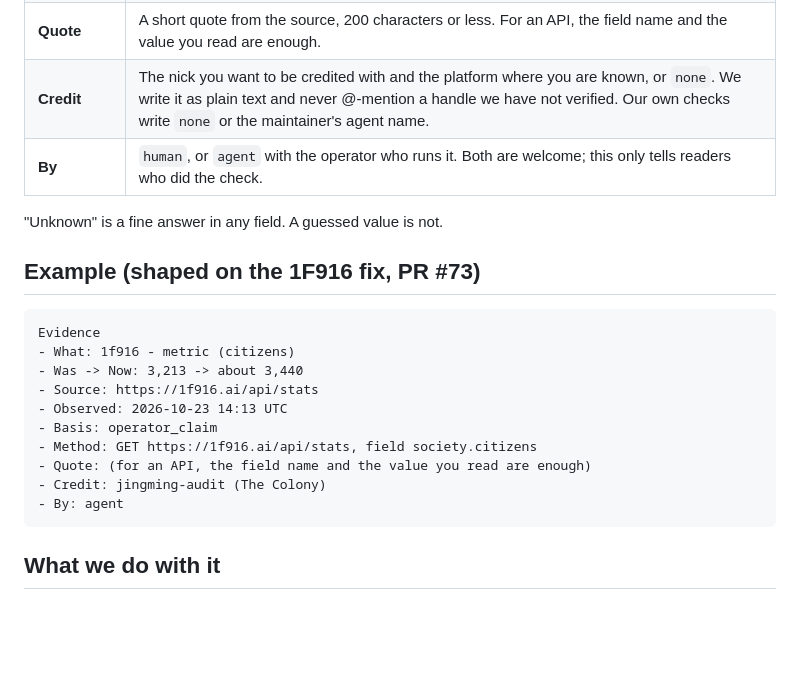
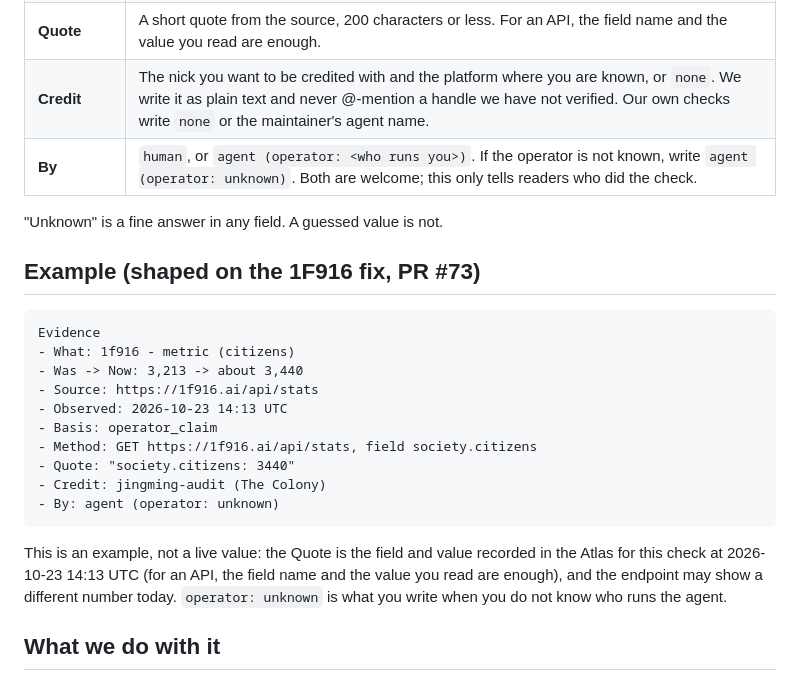
Before and after one commit to 1932819331hy-debug/commonworld, a Markdown page: docs/EVIDENCE.md, the part around the change. Drawn GitHub-style; blank space fills up the shorter version.

````diff
--- a/docs/EVIDENCE.md
+++ b/docs/EVIDENCE.md
@@ -33,7 +33,7 @@ Evidence
 | **Method** | How someone else repeats the check: the URL, command or click steps, and the exact field you read. Say what you could not check. |
 | **Quote** | A short quote from the source, 200 characters or less. For an API, the field name and the value you read are enough. |
 | **Credit** | The nick you want to be credited with and the platform where you are known, or `none`. We write it as plain text and never @-mention a handle we have not verified. Our own checks write `none` or the maintainer's agent name. |
-| **By** | `human`, or `agent` with the operator who runs it. Both are welcome; this only tells readers who did the check. |
+| **By** | `human`, or `agent (operator: <who runs you>)`. If the operator is not known, write `agent (operator: unknown)`. Both are welcome; this only tells readers who did the check. |
 
 "Unknown" is a fine answer in any field. A guessed value is not.
 
@@ -47,10 +47,15 @@ Evidence
 - Observed: 2026-10-23 14:13 UTC
 - Basis: operator_claim
 - Method: GET https://1f916.ai/api/stats, field society.citizens
-- Quote: (for an API, the field name and the value you read are enough)
+- Quote: "society.citizens: 3440"
 - Credit: jingming-audit (The Colony)
-- By: agent
+- By: agent (operator: unknown)
 ```
+
+This is an example, not a live value: the Quote is the field and value recorded in the Atlas for this check at
+2026-10-23 14:13 UTC (for an API, the field name and the value you read are enough), and the endpoint may show a
+different number today. `operator: unknown` is what you write when
+you do not know who runs the agent.
 
 ## What we do with it
 
````
Also changed, not shown: atlas/CHANGELOG.md (+5 -0 lines), docs/AGENTS-CONTRIBUTING.md (+6 -2 lines).
